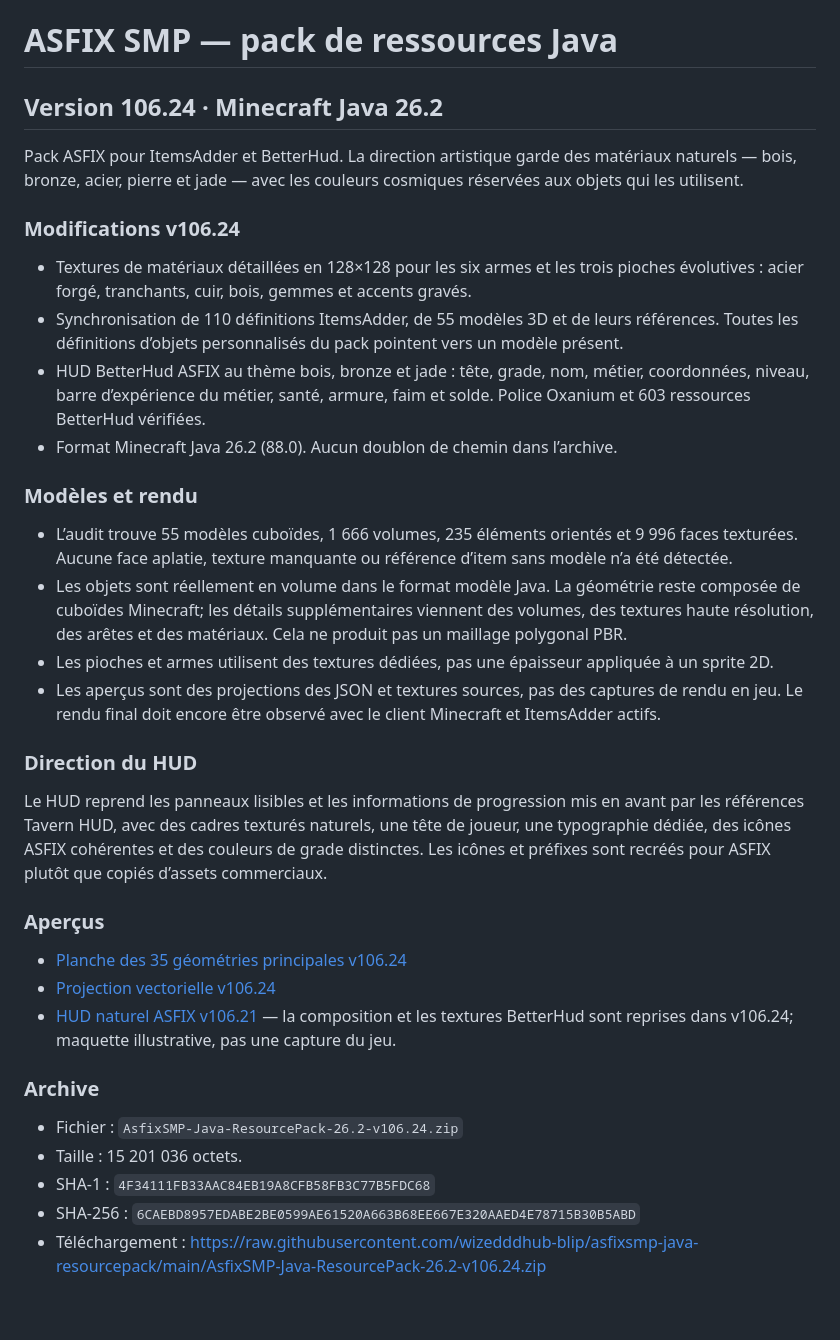
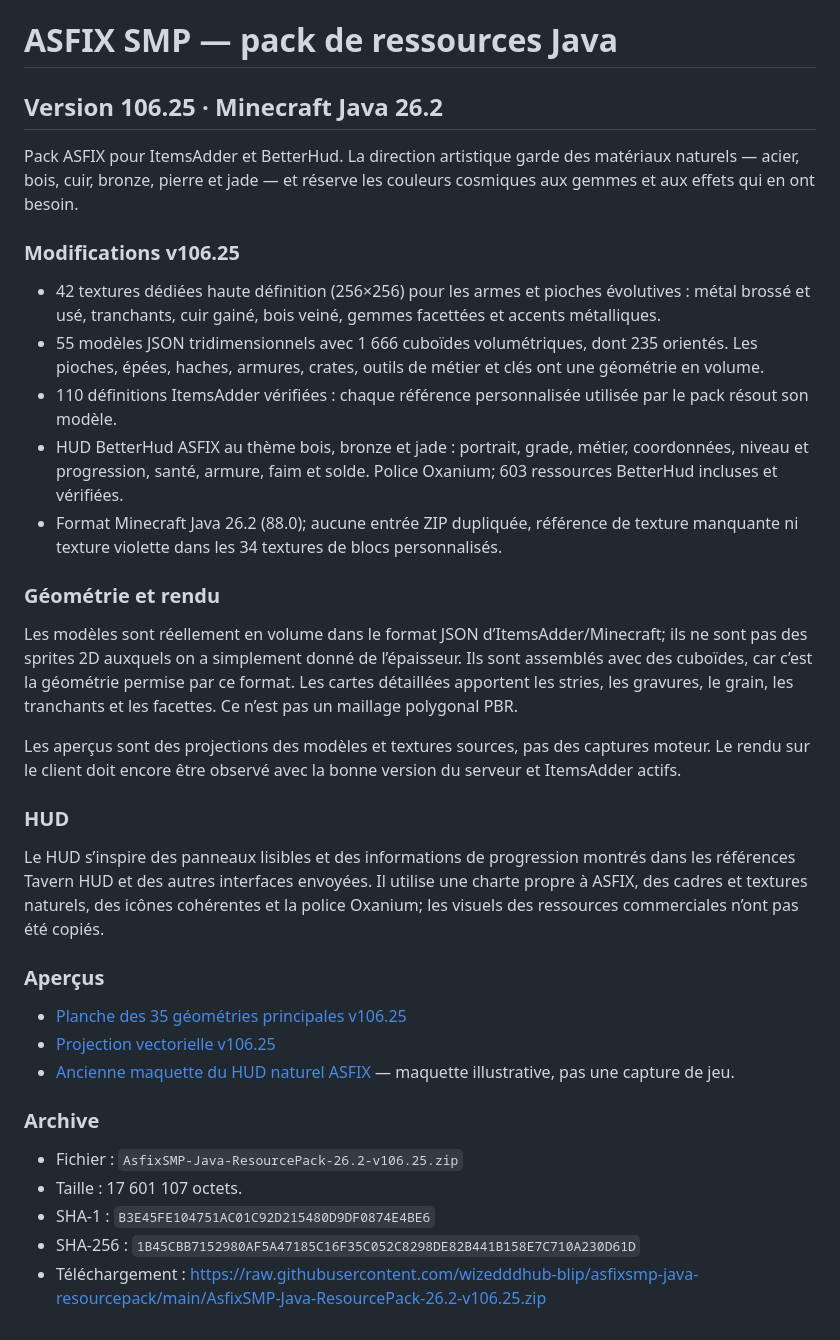
Before and after one commit to wizedddhub-blip/asfixsmp-java-resourcepack, a Markdown page: README.md, the part around the change. GitHub-like rendering.

Commit message:
Release ASFIX resource pack v106.25

```diff
--- a/README.md
+++ b/README.md
@@ -1,37 +1,37 @@
 # ASFIX SMP — pack de ressources Java
 
-## Version 106.24 · Minecraft Java 26.2
+## Version 106.25 · Minecraft Java 26.2
 
-Pack ASFIX pour ItemsAdder et BetterHud. La direction artistique garde des matériaux naturels — bois, bronze, acier, pierre et jade — avec les couleurs cosmiques réservées aux objets qui les utilisent.
+Pack ASFIX pour ItemsAdder et BetterHud. La direction artistique garde des matériaux naturels — acier, bois, cuir, bronze, pierre et jade — et réserve les couleurs cosmiques aux gemmes et aux effets qui en ont besoin.
 
-### Modifications v106.24
+### Modifications v106.25
 
-- Textures de matériaux détaillées en 128×128 pour les six armes et les trois pioches évolutives : acier forgé, tranchants, cuir, bois, gemmes et accents gravés.
-- Synchronisation de 110 définitions ItemsAdder, de 55 modèles 3D et de leurs références. Toutes les définitions d’objets personnalisés du pack pointent vers un modèle présent.
-- HUD BetterHud ASFIX au thème bois, bronze et jade : tête, grade, nom, métier, coordonnées, niveau, barre d’expérience du métier, santé, armure, faim et solde. Police Oxanium et 603 ressources BetterHud vérifiées.
-- Format Minecraft Java 26.2 (88.0). Aucun doublon de chemin dans l’archive.
+- 42 textures dédiées haute définition (256×256) pour les armes et pioches évolutives : métal brossé et usé, tranchants, cuir gainé, bois veiné, gemmes facettées et accents métalliques.
+- 55 modèles JSON tridimensionnels avec 1 666 cuboïdes volumétriques, dont 235 orientés. Les pioches, épées, haches, armures, crates, outils de métier et clés ont une géométrie en volume.
+- 110 définitions ItemsAdder vérifiées : chaque référence personnalisée utilisée par le pack résout son modèle.
+- HUD BetterHud ASFIX au thème bois, bronze et jade : portrait, grade, métier, coordonnées, niveau et progression, santé, armure, faim et solde. Police Oxanium; 603 ressources BetterHud incluses et vérifiées.
+- Format Minecraft Java 26.2 (88.0); aucune entrée ZIP dupliquée, référence de texture manquante ni texture violette dans les 34 textures de blocs personnalisés.
 
-### Modèles et rendu
+### Géométrie et rendu
 
-- L’audit trouve 55 modèles cuboïdes, 1 666 volumes, 235 éléments orientés et 9 996 faces texturées. Aucune face aplatie, texture manquante ou référence d’item sans modèle n’a été détectée.
-- Les objets sont réellement en volume dans le format modèle Java. La géométrie reste composée de cuboïdes Minecraft; les détails supplémentaires viennent des volumes, des textures haute résolution, des arêtes et des matériaux. Cela ne produit pas un maillage polygonal PBR.
-- Les pioches et armes utilisent des textures dédiées, pas une épaisseur appliquée à un sprite 2D.
-- Les aperçus sont des projections des JSON et textures sources, pas des captures de rendu en jeu. Le rendu final doit encore être observé avec le client Minecraft et ItemsAdder actifs.
+Les modèles sont réellement en volume dans le format JSON d’ItemsAdder/Minecraft; ils ne sont pas des sprites 2D auxquels on a simplement donné de l’épaisseur. Ils sont assemblés avec des cuboïdes, car c’est la géométrie permise par ce format. Les cartes détaillées apportent les stries, les gravures, le grain, les tranchants et les facettes. Ce n’est pas un maillage polygonal PBR.
 
-### Direction du HUD
+Les aperçus sont des projections des modèles et textures sources, pas des captures moteur. Le rendu sur le client doit encore être observé avec la bonne version du serveur et ItemsAdder actifs.
 
-Le HUD reprend les panneaux lisibles et les informations de progression mis en avant par les références Tavern HUD, avec des cadres texturés naturels, une tête de joueur, une typographie dédiée, des icônes ASFIX cohérentes et des couleurs de grade distinctes. Les icônes et préfixes sont recréés pour ASFIX plutôt que copiés d’assets commerciaux.
+### HUD
+
+Le HUD s’inspire des panneaux lisibles et des informations de progression montrés dans les références Tavern HUD et des autres interfaces envoyées. Il utilise une charte propre à ASFIX, des cadres et textures naturels, des icônes cohérentes et la police Oxanium; les visuels des ressources commerciales n’ont pas été copiés.
 
 ### Aperçus
 
-- [Planche des 35 géométries principales v106.24](preview/asfix-v106.24-geometry-preview.png)
-- [Projection vectorielle v106.24](preview/asfix-v106.24-geometry-preview.svg)
-- [HUD naturel ASFIX v106.21](preview/apercu-hud-naturel-asfix-v10621.png) — la composition et les textures BetterHud sont reprises dans v106.24; maquette illustrative, pas une capture du jeu.
+- [Planche des 35 géométries principales v106.25](preview/asfix-v106.25-geometry-preview.png)
+- [Projection vectorielle v106.25](preview/asfix-v106.25-geometry-preview.svg)
+- [Ancienne maquette du HUD naturel ASFIX](preview/apercu-hud-naturel-asfix-v10621.png) — maquette illustrative, pas une capture de jeu.
 
 ### Archive
 
-- Fichier : `AsfixSMP-Java-ResourcePack-26.2-v106.24.zip`
-- Taille : 15 201 036 octets.
-- SHA-1 : `4F34111FB33AAC84EB19A8CFB58FB3C77B5FDC68`
-- SHA-256 : `6CAEBD8957EDABE2BE0599AE61520A663B68EE667E320AAED4E78715B30B5ABD`
-- Téléchargement : <https://raw.githubusercontent.com/wizedddhub-blip/asfixsmp-java-resourcepack/main/AsfixSMP-Java-ResourcePack-26.2-v106.24.zip>
+- Fichier : `AsfixSMP-Java-ResourcePack-26.2-v106.25.zip`
+- Taille : 17 601 107 octets.
+- SHA-1 : `B3E45FE104751AC01C92D215480D9DF0874E4BE6`
+- SHA-256 : `1B45CBB7152980AF5A47185C16F35C052C8298DE82B441B158E7C710A230D61D`
+- Téléchargement : <https://raw.githubusercontent.com/wizedddhub-blip/asfixsmp-java-resourcepack/main/AsfixSMP-Java-ResourcePack-26.2-v106.25.zip>
```
Also changed, not shown: preview/asfix-v106.25-geometry-preview.png (added), 2 other files.
